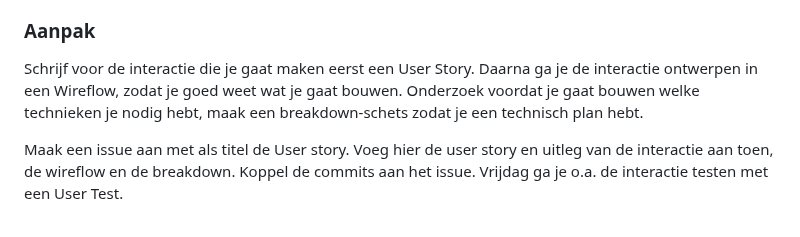
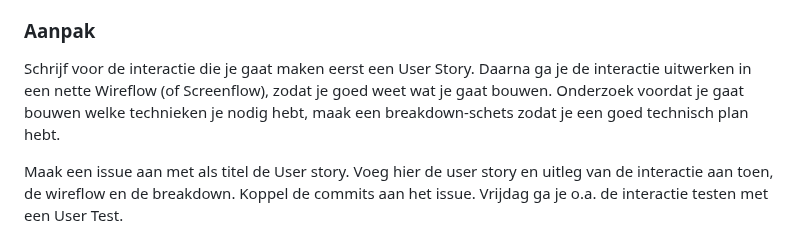
Before and after one commit to fdnd-task/the-startup-responsive-interactieve-website, a Markdown page: docs/interaction-design.md, the part around the change. Drawn GitHub-style.

Commit message:
Toevoegen Screenflow

```diff
--- a/docs/interaction-design.md
+++ b/docs/interaction-design.md
@@ -14,7 +14,7 @@ Joshua Porter, user experience designer, schrijft:
 
 ### Aanpak
 
-Schrijf voor de interactie die je gaat maken eerst een User Story. Daarna ga je de interactie ontwerpen in een Wireflow, zodat je goed weet wat je gaat bouwen. Onderzoek voordat je gaat bouwen welke technieken je nodig hebt, maak een breakdown-schets zodat je een technisch plan hebt.
+Schrijf voor de interactie die je gaat maken eerst een User Story. Daarna ga je de interactie uitwerken in een nette Wireflow (of Screenflow), zodat je goed weet wat je gaat bouwen. Onderzoek voordat je gaat bouwen welke technieken je nodig hebt, maak een breakdown-schets zodat je een goed technisch plan hebt.
 
 Maak een issue aan met als titel de User story. Voeg hier de user story en uitleg van de interactie aan toen, de wireflow en de breakdown. Koppel de commits aan het issue. Vrijdag ga je o.a. de interactie testen met een User Test.
 
```
